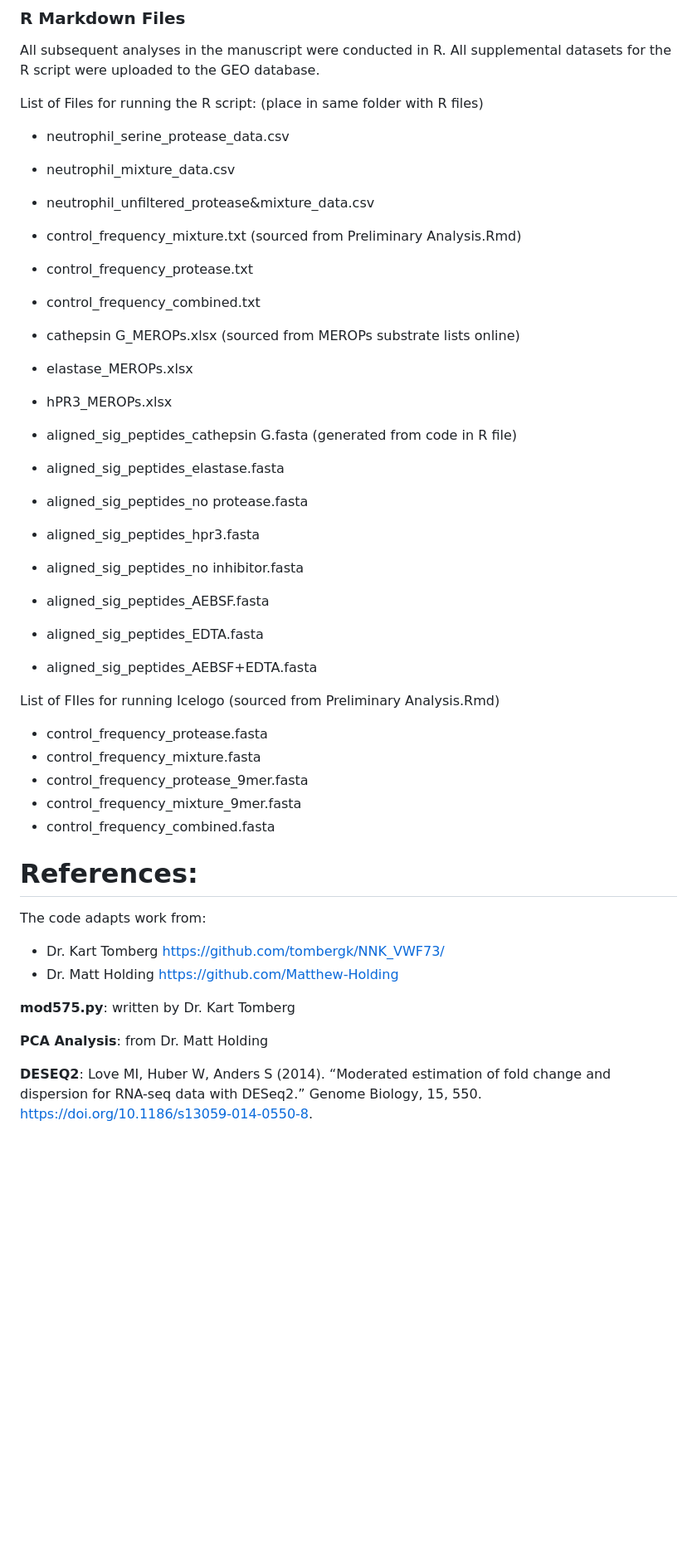
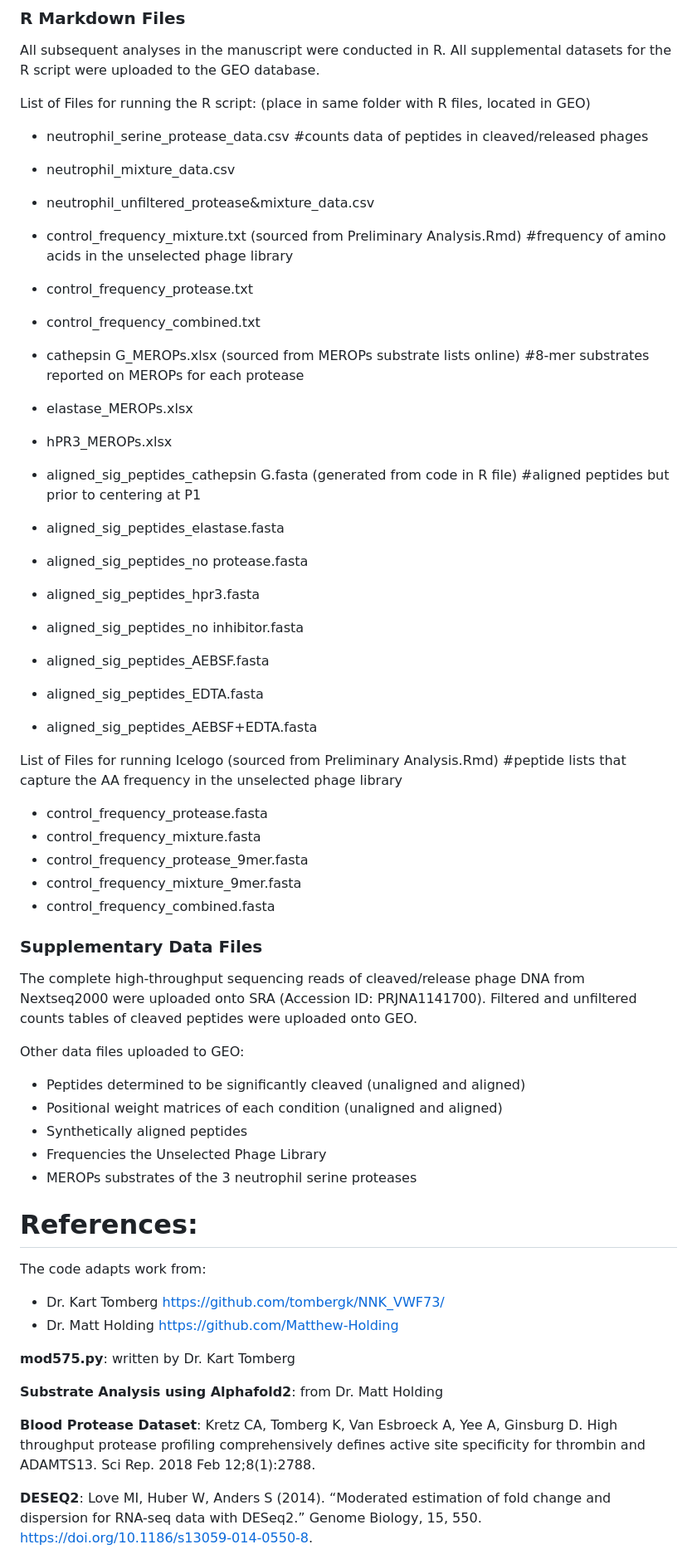
Before and after one commit to YuEnoch/ProteaseProfiling, a Markdown page: README.md, the part around the change printed below. Shown: that part at 83% size. Rendered like a GitHub page; blank space fills up the shorter version.

```diff
--- a/README.md
+++ b/README.md
@@ -109,35 +109,45 @@ The experiments were done in triplicates. The default parameters in parameters.t
 
 All subsequent analyses in the manuscript were conducted in R. All supplemental datasets for the R script were uploaded to the GEO database.
 
-List of Files for running the R script: (place in same folder with R files)
-* neutrophil_serine_protease_data.csv
+List of Files for running the R script: (place in same folder with R files, located in GEO)
+* neutrophil_serine_protease_data.csv #counts data of peptides in cleaved/released phages
 * neutrophil_mixture_data.csv
 * neutrophil_unfiltered_protease&mixture_data.csv
 
-* control_frequency_mixture.txt (sourced from Preliminary Analysis.Rmd)
+* control_frequency_mixture.txt (sourced from Preliminary Analysis.Rmd) #frequency of amino acids in the unselected phage library
 * control_frequency_protease.txt
 * control_frequency_combined.txt
 
-* cathepsin G_MEROPs.xlsx (sourced from MEROPs substrate lists online)
+* cathepsin G_MEROPs.xlsx (sourced from MEROPs substrate lists online) #8-mer substrates reported on MEROPs for each protease
 * elastase_MEROPs.xlsx
 * hPR3_MEROPs.xlsx
 
-* aligned_sig_peptides_cathepsin G.fasta (generated from code in R file)
+* aligned_sig_peptides_cathepsin G.fasta (generated from code in R file) #aligned peptides but prior to centering at P1
 * aligned_sig_peptides_elastase.fasta
 * aligned_sig_peptides_no protease.fasta
 * aligned_sig_peptides_hpr3.fasta
-
 * aligned_sig_peptides_no inhibitor.fasta
 * aligned_sig_peptides_AEBSF.fasta
 * aligned_sig_peptides_EDTA.fasta
 * aligned_sig_peptides_AEBSF+EDTA.fasta
 
-List of FIles for running Icelogo (sourced from Preliminary Analysis.Rmd)
+List of Files for running Icelogo (sourced from Preliminary Analysis.Rmd) #peptide lists that capture the AA frequency in the unselected phage library
 * control_frequency_protease.fasta
 * control_frequency_mixture.fasta
 * control_frequency_protease_9mer.fasta
 * control_frequency_mixture_9mer.fasta
 * control_frequency_combined.fasta
+
+### Supplementary Data Files
+
+The complete high-throughput sequencing reads of cleaved/release phage DNA from Nextseq2000 were uploaded onto SRA (Accession ID: PRJNA1141700). Filtered and unfiltered counts tables of cleaved peptides were uploaded onto GEO.
+
+Other data files uploaded to GEO:
+* Peptides determined to be significantly cleaved (unaligned and aligned)
+* Positional weight matrices of each condition (unaligned and aligned)
+* Synthetically aligned peptides
+* Frequencies the Unselected Phage Library
+* MEROPs substrates of the 3 neutrophil serine proteases
 
 # References:
 
@@ -147,7 +157,9 @@ The code adapts work from:
 
 **mod575.py**: written by Dr. Kart Tomberg
 
-**PCA Analysis**: from Dr. Matt Holding
+**Substrate Analysis using Alphafold2**: from Dr. Matt Holding
+
+**Blood Protease Dataset**: Kretz CA, Tomberg K, Van Esbroeck A, Yee A, Ginsburg D. High throughput protease profiling comprehensively defines active site specificity for thrombin and ADAMTS13. Sci Rep. 2018 Feb 12;8(1):2788.
 
 **DESEQ2**: Love MI, Huber W, Anders S (2014). “Moderated estimation of fold change and dispersion for RNA-seq data with DESeq2.” Genome Biology, 15, 550. https://doi.org/10.1186/s13059-014-0550-8.
 
```
Also changed, not shown: other parts of README.md (+9 -1 lines).
